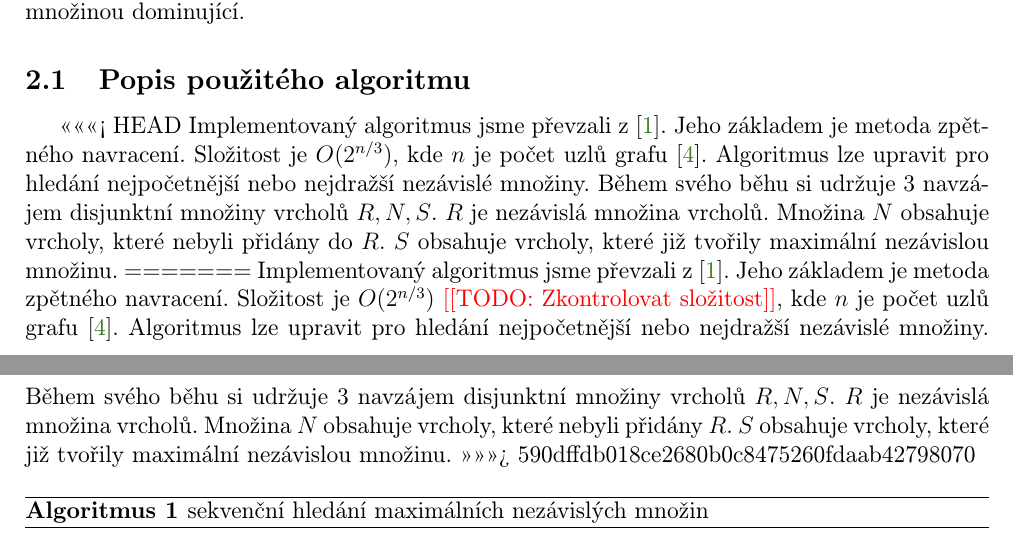
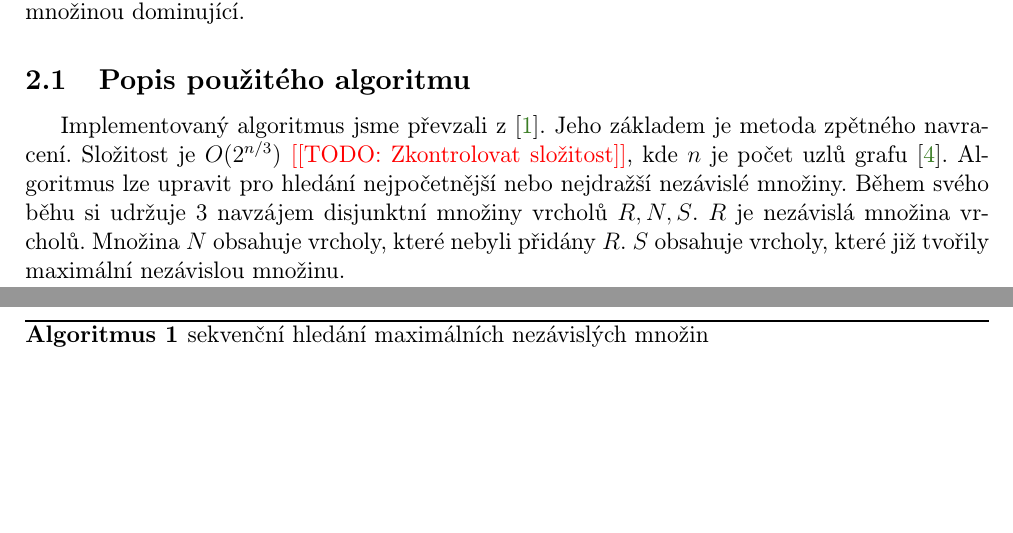
Before and after one commit to mimunzar/parallel_independent_sets, a LaTeX document (doc/gal.tex): two parts of pages 1 and 2 of 8 before the commit and two parts of pages 1 and 2 of 7 after it, joined at a grey line, cut so that both start at the same text, the shorter picture padded with empty space. Compiled offline with pdfLaTeX.

Commit message:
Some editing.

```diff
--- a/doc/gal.tex
+++ b/doc/gal.tex
@@ -72,11 +72,7 @@ Hledání maximálních nezávislých množin je NP-těžšký problém. Jedinou
 Pojmy úzce související s maximálními nezávislými množinami jsou klika grafu a dominující podmnožina. Klika je maximální úplný podgraf grafu \(G\) a odpovídá nějaké maximální nezavislé množině doplńkového grafu \(-G\). Dominující podmnožina vrcholů grafu jsou ty vrcholy, jež se svými sousedy pokrávají celý graf. Tedy každá maximální nezávislá množina je zároveń množinou dominující.
 
 \subsection{Popis použitého algoritmu}
-<<<<<<< HEAD
-Implementovaný algoritmus jsme převzali z \cite{demel}. Jeho základem je metoda zpětného navracení. Složitost je \(O(2^{n/3})\), kde \(n\) je počet uzlů grafu \cite{tarjan}. Algoritmus lze upravit pro hledání nejpočetnější nebo nejdražší nezávislé množiny. Během svého běhu si udržuje 3 navzájem disjunktní množiny vrcholů \(R, N, S\). \(R\) je nezávislá množina vrcholů. Množina \(N\) obsahuje vrcholy, které nebyli přidány do \(R\). \(S\) obsahuje vrcholy, které již tvořily maximální nezávislou množinu.
-=======
 Implementovaný algoritmus jsme převzali z \cite{demel}. Jeho základem je metoda zpětného navracení. Složitost je \(O(2^{n/3})\) \todo{Zkontrolovat složitost}, kde \(n\) je počet uzlů grafu \cite{tarjan}. Algoritmus lze upravit pro hledání nejpočetnější nebo nejdražší nezávislé množiny. Během svého běhu si udržuje 3 navzájem disjunktní množiny vrcholů \(R, N, S\). \(R\) je nezávislá množina vrcholů. Množina \(N\) obsahuje vrcholy, které nebyli přidány \(R\). \(S\) obsahuje vrcholy, které již tvořily maximální nezávislou množinu.
->>>>>>> 590dffdb018ce2680b0c8475260fdaab42798070
 
 \begin{algorithm}[H]
 \caption{sekvenční hledání maximálních nezávislých množin}
```
